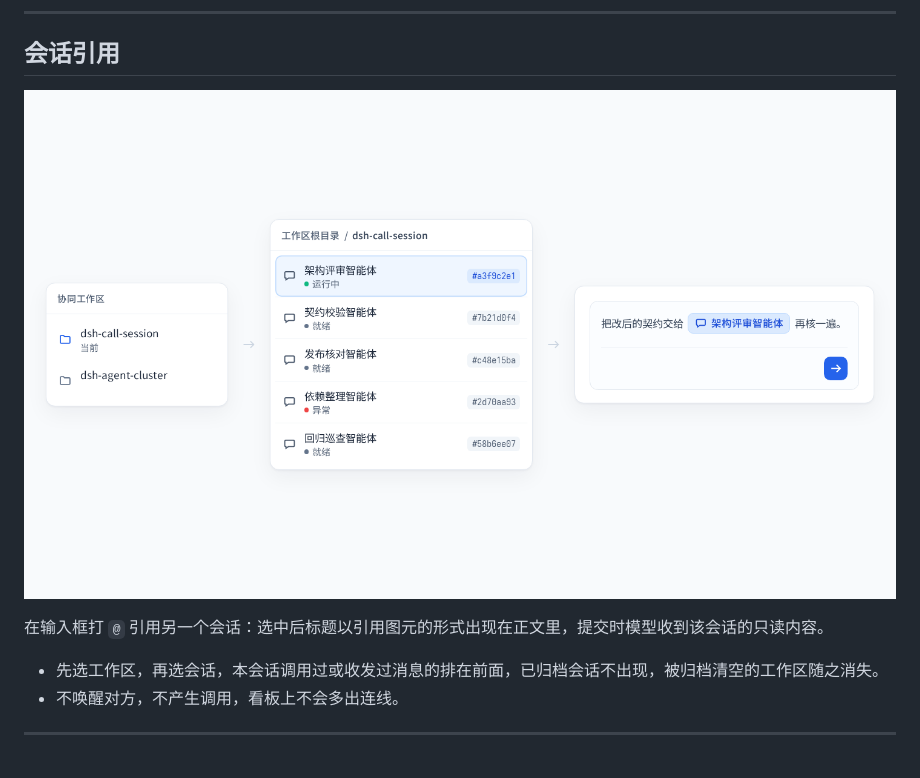
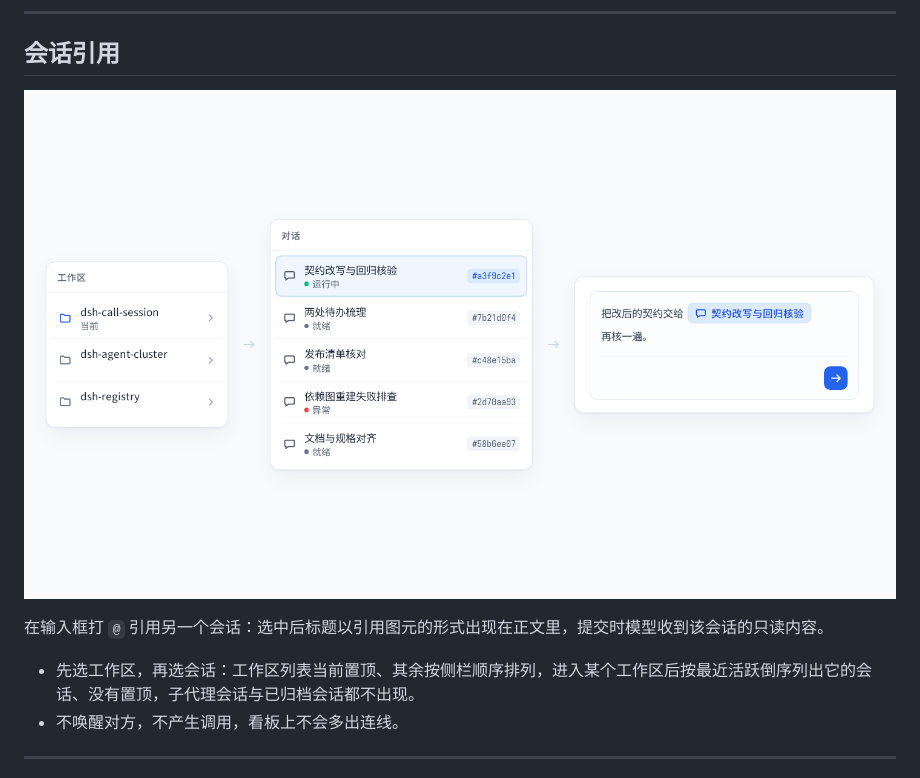
Before and after one commit to popu2do/dsh-call-session, a Markdown page: README_ZH.md, the part around the change. GitHub-like rendering; pictures changed too: assets/mention-demo-zh.png.

```diff
--- a/README_ZH.md
+++ b/README_ZH.md
@@ -44,7 +44,7 @@
 
 在输入框打 `@` 引用另一个会话：选中后标题以引用图元的形式出现在正文里，提交时模型收到该会话的只读内容。
 
-- 先选工作区，再选会话，本会话调用过或收发过消息的排在前面，已归档会话不出现，被归档清空的工作区随之消失。
+- 先选工作区，再选会话：工作区列表当前置顶、其余按侧栏顺序排列，进入某个工作区后按最近活跃倒序列出它的会话、没有置顶，子代理会话与已归档会话都不出现。
 - 不唤醒对方，不产生调用，看板上不会多出连线。
 
 ---
```
Also changed, not shown: README.md (+1 -1 lines), assets/mention-demo.png, 1 other file.
